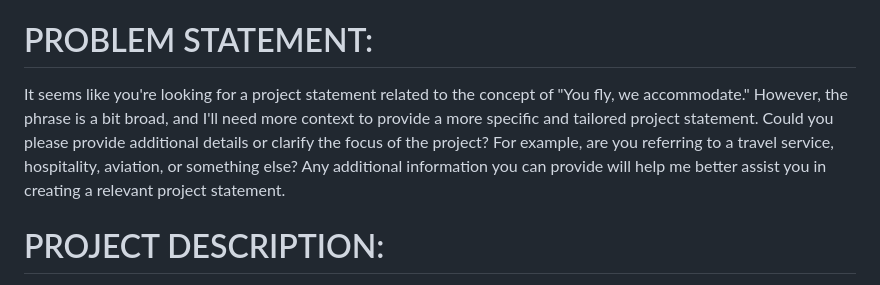
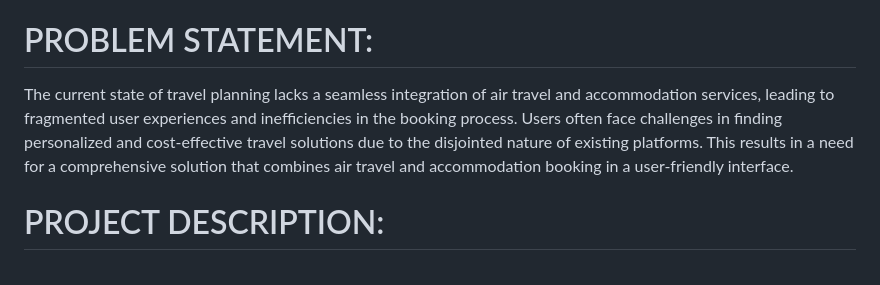
Before and after one commit to NAGA1729/youflyweaccommodate, a Markdown page: README.md, the part around the change. Drawn GitHub-style.

```diff
--- a/README.md
+++ b/README.md
@@ -48,7 +48,9 @@ Azure AI Service
 Search Service
 
 # PROBLEM STATEMENT:
-It seems like you're looking for a project statement related to the concept of "You fly, we accommodate." However, the phrase is a bit broad, and I'll need more context to provide a more specific and tailored project statement. Could you please provide additional details or clarify the focus of the project? For example, are you referring to a travel service, hospitality, aviation, or something else? Any additional information you can provide will help me better assist you in creating a relevant project statement.
+The current state of travel planning lacks a seamless integration of air travel and accommodation services, leading to fragmented user experiences and inefficiencies in the booking process. Users often face challenges in finding personalized and cost-effective travel solutions due to the disjointed nature of existing platforms. This results in a need for a comprehensive solution that combines air travel and accommodation booking in a user-friendly interface.
+
+
 
 # PROJECT DESCRIPTION:
 The "You Fly, We Accommodate" project is a comprehensive travel platform aiming to simplify and enhance the travel experience. This innovative service integrates air travel and accommodation booking into a seamless, user-friendly interface. Key features include personalized travel recommendations and bundled packages for cost-effective solutions. The project seeks to establish partnerships with airlines and accommodation providers, offering users a one-stop solution for convenient, efficient, and personalized travel planning and booking.
```
